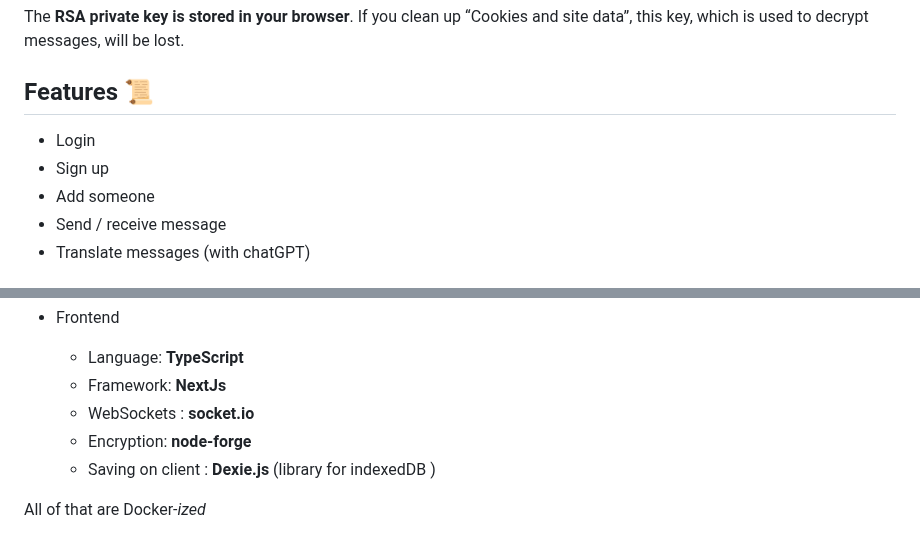
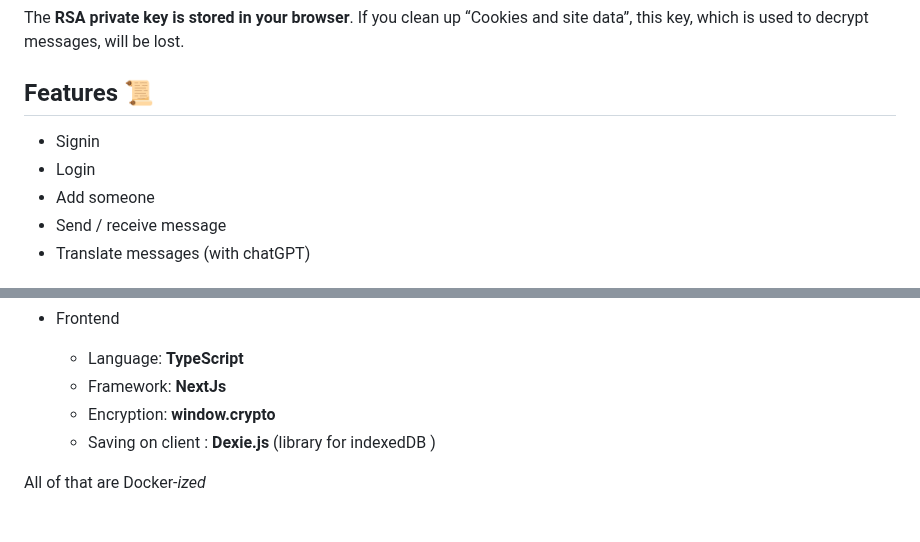
Before and after one commit to YR72dpi/SecuredWhisker, a Markdown page: README.md, 2 parts joined by grey strips. Drawn GitHub-style.

```diff
--- a/README.md
+++ b/README.md
@@ -41,8 +41,8 @@ The __RSA private key is stored in your browser__. If you clean up “Cookies an
 
 ## Features 📜
 
+- Signin
 - Login
-- Sign up
 - Add someone
 - Send / receive message
 - Translate messages (with chatGPT)
@@ -146,8 +162,7 @@ graph LR;
 - Frontend
     - Language: __TypeScript__
     - Framework: __NextJs__
-    - WebSockets : __socket.io__
-    - Encryption: __node-forge__
+    - Encryption:  __window.crypto__
     - Saving on client : __Dexie.js__ (library for indexedDB )
 
 All of that are Docker-_ized_
```
Also changed, not shown: other parts of README.md (+39 -19 lines).
